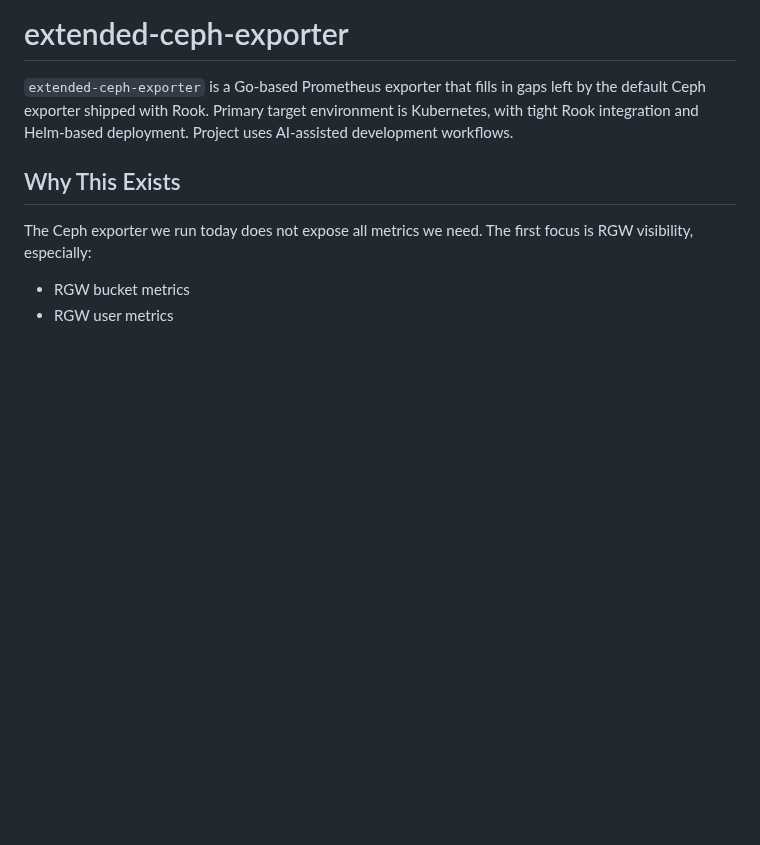
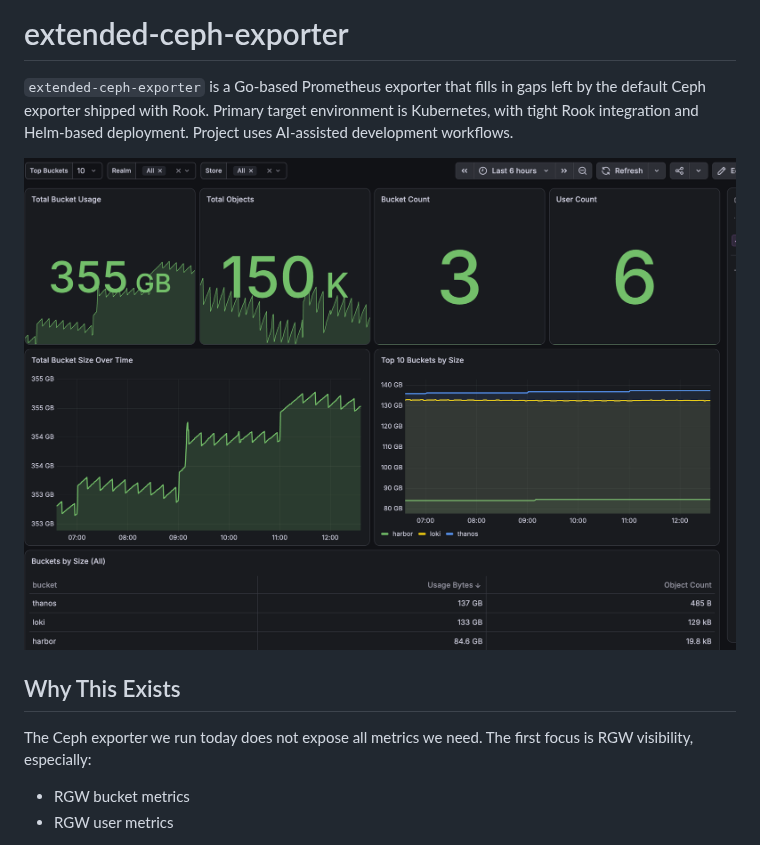
Before and after one commit to FlorisFeddema/extended-ceph-exporter, a Markdown page: README.md, the part around the change. Rendered like a GitHub page; pictures changed too: image.png (added); blank space fills up the shorter version.

Commit message:
Update dashboard UX and documentation

```diff
--- a/README.md
+++ b/README.md
@@ -1,6 +1,8 @@
 # extended-ceph-exporter
 
 `extended-ceph-exporter` is a Go-based Prometheus exporter that fills in gaps left by the default Ceph exporter shipped with Rook. Primary target environment is Kubernetes, with tight Rook integration and Helm-based deployment. Project uses AI-assisted development workflows.
+
+![example dashboard](image.png)
 
 ## Why This Exists
 
```
Also changed, not shown: .github/copilot-instructions.md (added, +67 -0 lines).
